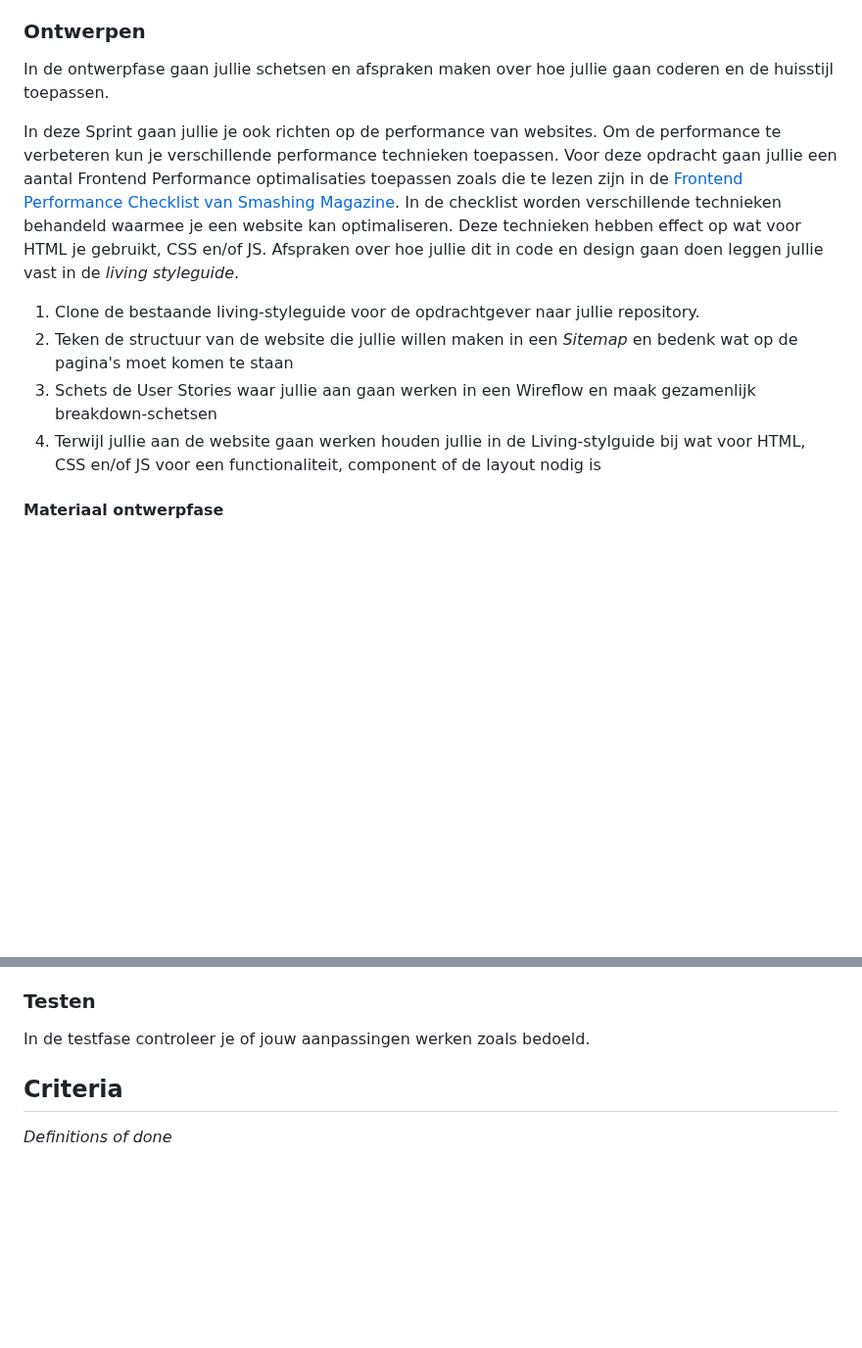
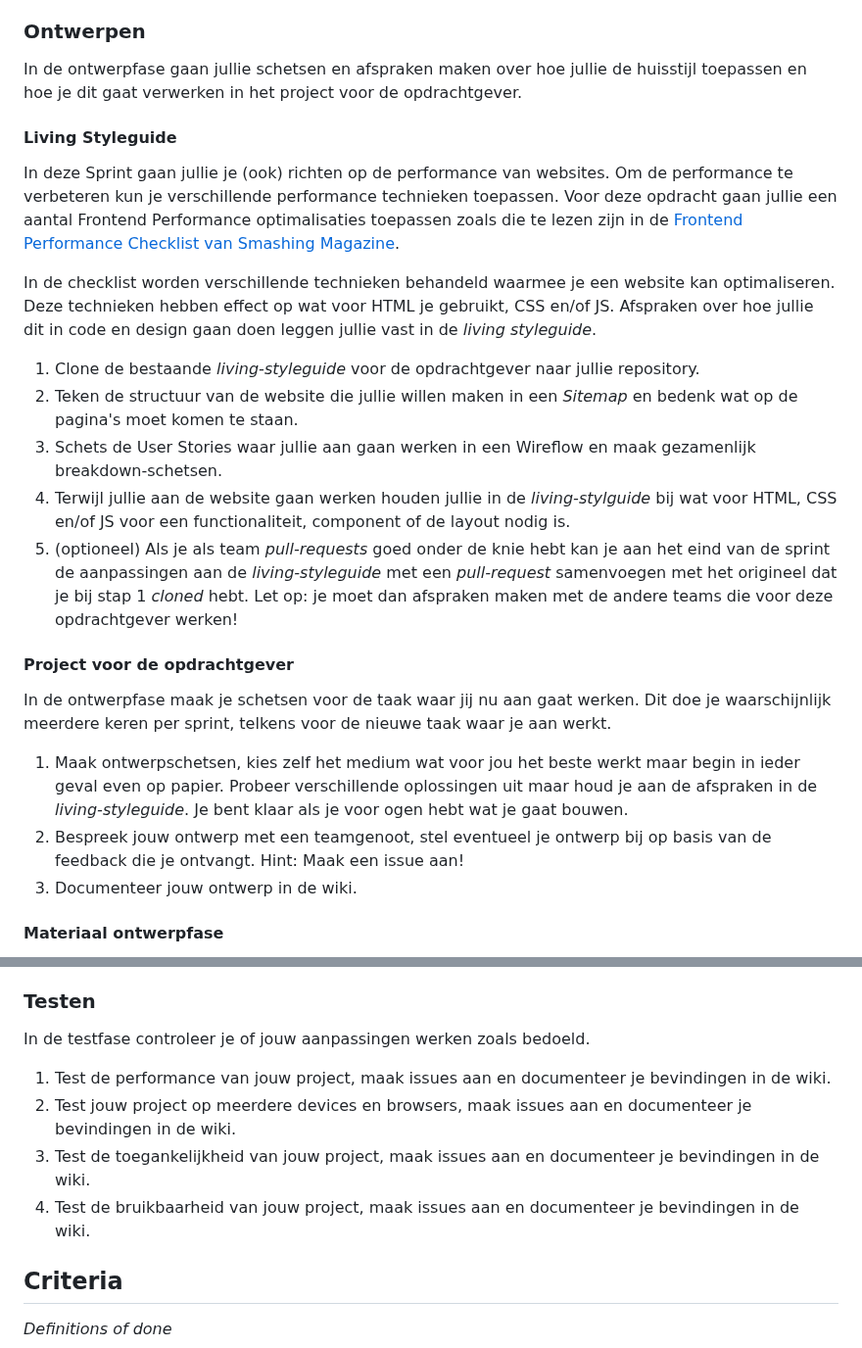
Before and after one commit to fdnd-task/enhanced-website, a Markdown page: docs/INSTRUCTIONS.md, 2 parts joined by grey strips. Shown at 98% size. GitHub-like rendering; blank space fills up the shorter version.

Commit message:
Tekstuele aanpassingen

```diff
--- a/docs/INSTRUCTIONS.md
+++ b/docs/INSTRUCTIONS.md
@@ -56,14 +53,24 @@ In de analysefase bespreek je als team welke werkzaamheden er zijn, wie wat gaat
 
 ### Ontwerpen
-In de ontwerpfase gaan jullie schetsen en afspraken maken over hoe jullie gaan coderen en de huisstijl toepassen.
+In de ontwerpfase gaan jullie schetsen en afspraken maken over hoe jullie de huisstijl toepassen en hoe je dit gaat verwerken in het project voor de opdrachtgever.
 
-In deze Sprint gaan jullie je ook richten op de performance van websites. Om de performance te verbeteren kun je verschillende performance technieken toepassen.  Voor deze opdracht gaan jullie een aantal Frontend Performance optimalisaties toepassen zoals die te lezen zijn in de [Frontend Performance Checklist van Smashing Magazine](https://www.smashingmagazine.com/2021/01/front-end-performance-2021-free-pdf-checklist/).
+#### Living Styleguide
+In deze Sprint gaan jullie je (ook) richten op de performance van websites. Om de performance te verbeteren kun je verschillende performance technieken toepassen.  Voor deze opdracht gaan jullie een aantal Frontend Performance optimalisaties toepassen zoals die te lezen zijn in de [Frontend Performance Checklist van Smashing Magazine](https://www.smashingmagazine.com/2021/01/front-end-performance-2021-free-pdf-checklist/).
+
 In de checklist worden verschillende technieken behandeld waarmee je een website kan optimaliseren. Deze technieken hebben effect op wat voor HTML je gebruikt, CSS en/of JS. Afspraken over hoe jullie dit in code en design gaan doen leggen jullie vast in de _living styleguide_.
 
-1. Clone de bestaande living-styleguide voor de opdrachtgever naar jullie repository.
-2. Teken de structuur van de website die jullie willen maken in een _Sitemap_ en bedenk wat op de pagina's moet komen te staan
-3. Schets de User Stories waar jullie aan gaan werken in een Wireflow en maak gezamenlijk breakdown-schetsen
-4. Terwijl jullie aan de website gaan werken houden jullie in de Living-stylguide bij wat voor HTML, CSS en/of JS voor een functionaliteit, component of de layout nodig is
+1. Clone de bestaande *living-styleguide* voor de opdrachtgever naar jullie repository.
+2. Teken de structuur van de website die jullie willen maken in een _Sitemap_ en bedenk wat op de pagina's moet komen te staan.
+3. Schets de User Stories waar jullie aan gaan werken in een Wireflow en maak gezamenlijk breakdown-schetsen.
+4. Terwijl jullie aan de website gaan werken houden jullie in de *living-stylguide* bij wat voor HTML, CSS en/of JS voor een functionaliteit, component of de layout nodig is.
+5. (optioneel) Als je als team *pull-requests* goed onder de knie hebt kan je aan het eind van de sprint de aanpassingen aan de *living-styleguide* met een *pull-request* samenvoegen met het origineel dat je bij stap 1 *cloned* hebt. Let op: je moet dan afspraken maken met de andere teams die voor deze opdrachtgever werken!
+
+#### Project voor de opdrachtgever
+In de ontwerpfase maak je schetsen voor de taak waar jij nu aan gaat werken. Dit doe je waarschijnlijk meerdere keren per sprint, telkens voor de nieuwe taak waar je aan werkt.
+
+1. Maak ontwerpschetsen, kies zelf het medium wat voor jou het beste werkt maar begin in ieder geval even op papier. Probeer verschillende oplossingen uit maar houd je aan de afspraken in de *living-styleguide*. Je bent klaar als je voor ogen hebt wat je gaat bouwen.
+2. Bespreek jouw ontwerp met een teamgenoot, stel eventueel je ontwerp bij op basis van de feedback die je ontvangt. Hint: Maak een issue aan!
+3. Documenteer jouw ontwerp in de wiki.
 
 #### Materiaal ontwerpfase
 
@@ -84,6 +91,10 @@ In de integratiefase voer je de aanpassingen door zodat iedereen ze kan zien.
 ### Testen
 In de testfase controleer je of jouw aanpassingen werken zoals bedoeld.
 
+1. Test de performance van jouw project, maak issues aan en documenteer je bevindingen in de wiki.
+2. Test jouw project op meerdere devices en browsers, maak issues aan  en documenteer je bevindingen in de wiki.
+3. Test de toegankelijkheid van jouw project, maak issues aan  en documenteer je bevindingen in de wiki.
+4. Test de bruikbaarheid van jouw project, maak issues aan  en documenteer je bevindingen in de wiki.
 
 
 ## Criteria
```
Also changed, not shown: other parts of docs/INSTRUCTIONS.md (+10 -13 lines).
